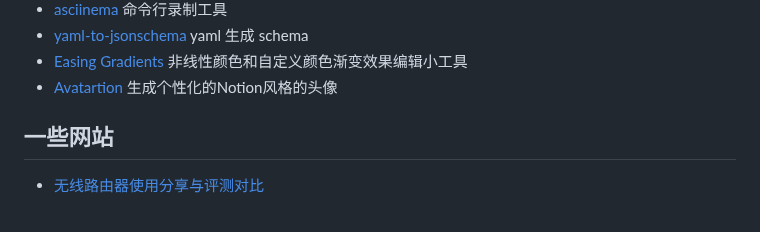
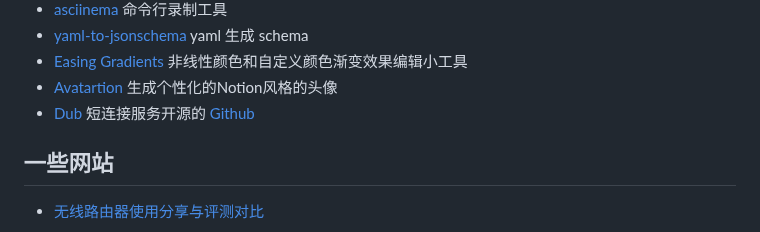
Before and after one commit to jaywcjlove/handbook, a Markdown page: docs/awesome.md, the part around the change. Rendered like a GitHub page.

```diff
--- a/docs/awesome.md
+++ b/docs/awesome.md
@@ -206,6 +206,7 @@
 - [yaml-to-jsonschema](https://jsonformatter.org/yaml-to-jsonschema) yaml 生成 schema
 - [Easing Gradients](https://larsenwork.com/easing-gradients/#editor) 非线性颜色和自定义颜色渐变效果编辑小工具
 - [Avatartion](https://www.avatartion.com) 生成个性化的Notion风格的头像
+- [Dub](https://dub.co/) 短连接服务开源的 [Github](https://github.com/steven-tey/dub)
 
 ## 一些网站
 
```
